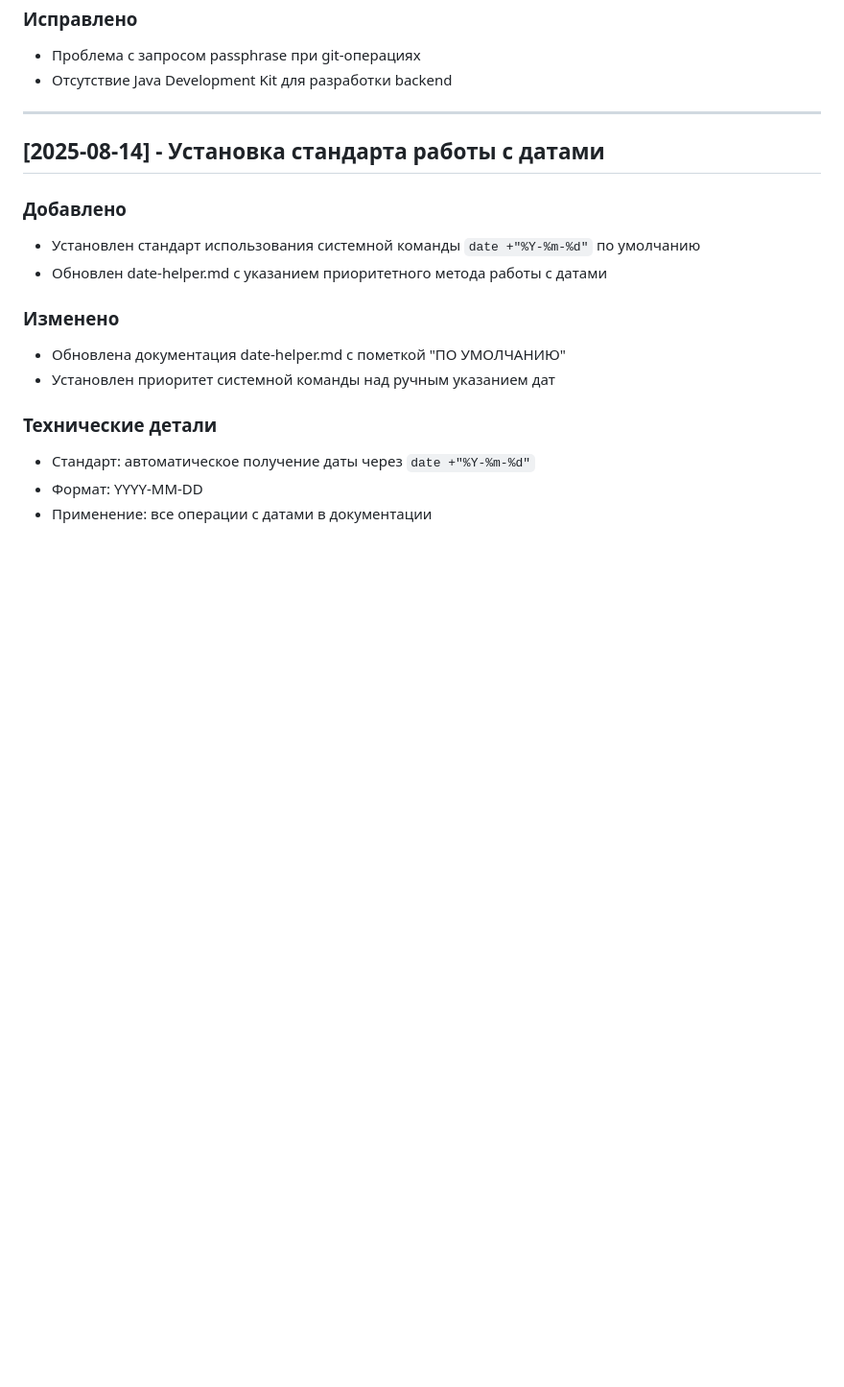
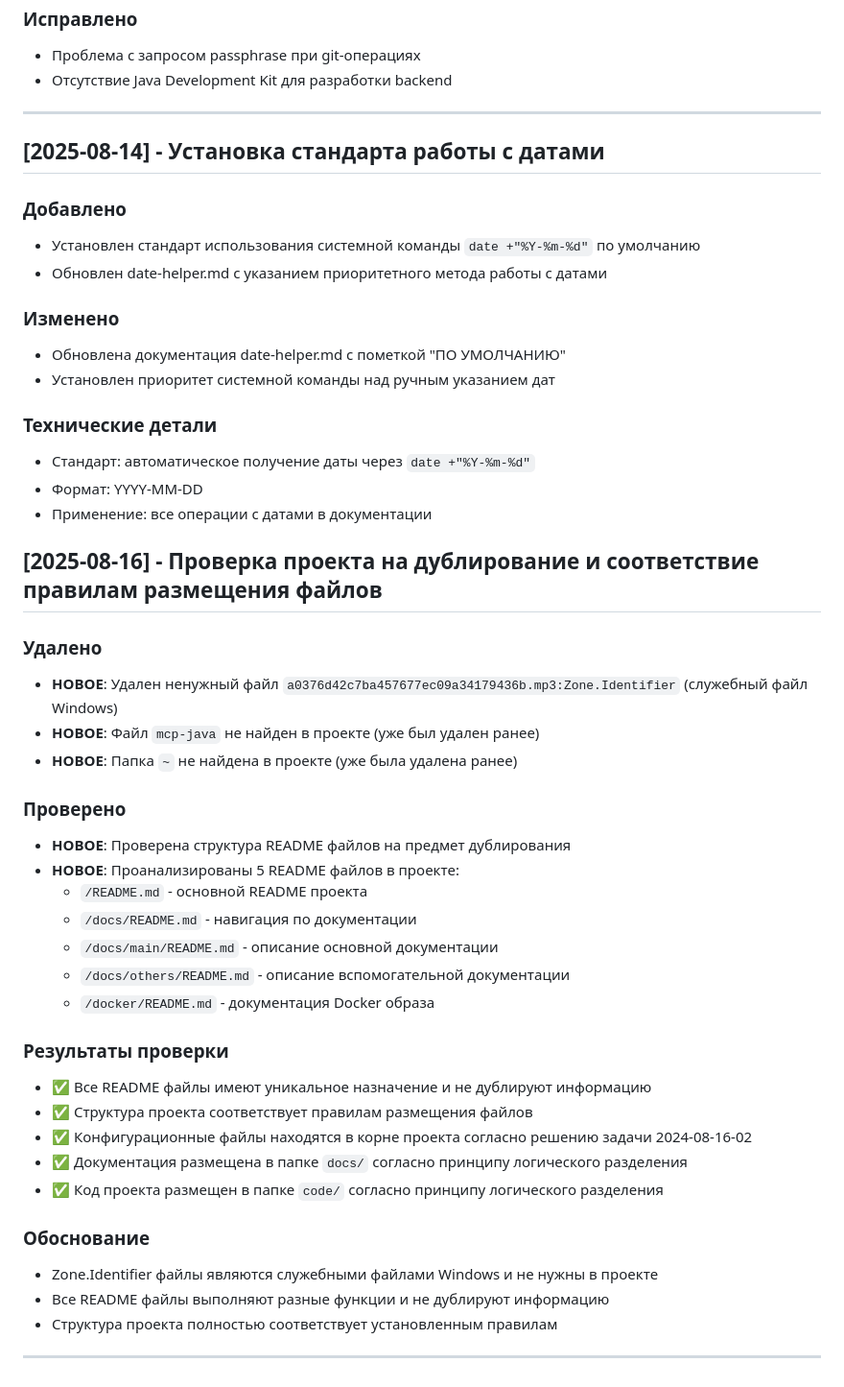
Before and after one commit to bondalen/vuege, a Markdown page: docs/main/changelog.md, the part around the change. Shown at 96% size. GitHub-like rendering; blank space fills up the shorter version.

Commit message:
Обновлена документация о проверке проекта на дублирование

```diff
--- a/docs/main/changelog.md
+++ b/docs/main/changelog.md
@@ -366,3 +366,33 @@
 - Стандарт: автоматическое получение даты через `date +"%Y-%m-%d"`
 - Формат: YYYY-MM-DD
 - Применение: все операции с датами в документации
+
+## [2025-08-16] - Проверка проекта на дублирование и соответствие правилам размещения файлов
+
+### Удалено
+- **НОВОЕ**: Удален ненужный файл `a0376d42c7ba457677ec09a34179436b.mp3:Zone.Identifier` (служебный файл Windows)
+- **НОВОЕ**: Файл `mcp-java` не найден в проекте (уже был удален ранее)
+- **НОВОЕ**: Папка `~` не найдена в проекте (уже была удалена ранее)
+
+### Проверено
+- **НОВОЕ**: Проверена структура README файлов на предмет дублирования
+- **НОВОЕ**: Проанализированы 5 README файлов в проекте:
+  - `/README.md` - основной README проекта
+  - `/docs/README.md` - навигация по документации
+  - `/docs/main/README.md` - описание основной документации
+  - `/docs/others/README.md` - описание вспомогательной документации
+  - `/docker/README.md` - документация Docker образа
+
+### Результаты проверки
+- ✅ Все README файлы имеют уникальное назначение и не дублируют информацию
+- ✅ Структура проекта соответствует правилам размещения файлов
+- ✅ Конфигурационные файлы находятся в корне проекта согласно решению задачи 2024-08-16-02
+- ✅ Документация размещена в папке `docs/` согласно принципу логического разделения
+- ✅ Код проекта размещен в папке `code/` согласно принципу логического разделения
+
+### Обоснование
+- Zone.Identifier файлы являются служебными файлами Windows и не нужны в проекте
+- Все README файлы выполняют разные функции и не дублируют информацию
+- Структура проекта полностью соответствует установленным правилам
+
+---
```
Also changed, not shown: docs/main/tasktracker.md (+28 -0 lines).
